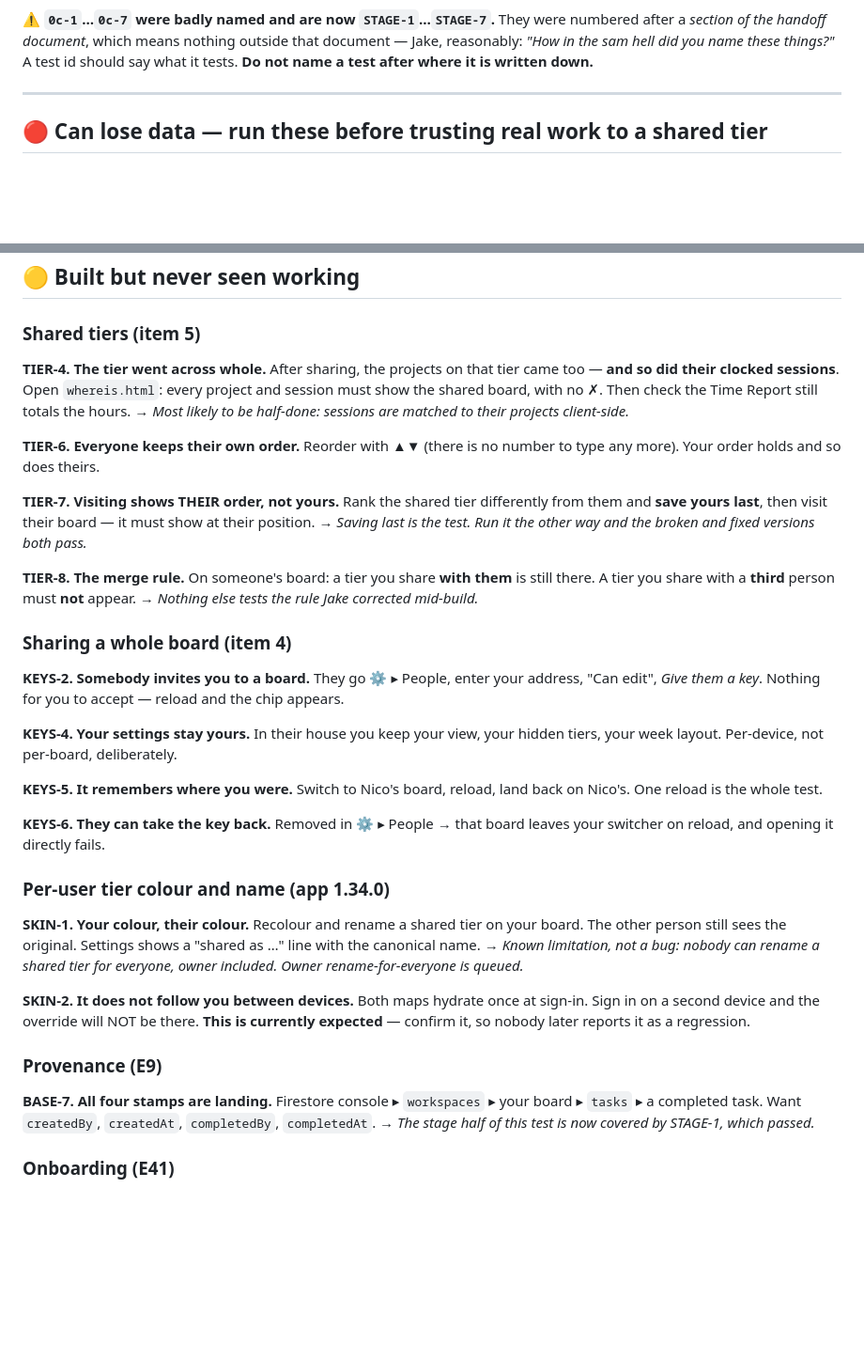
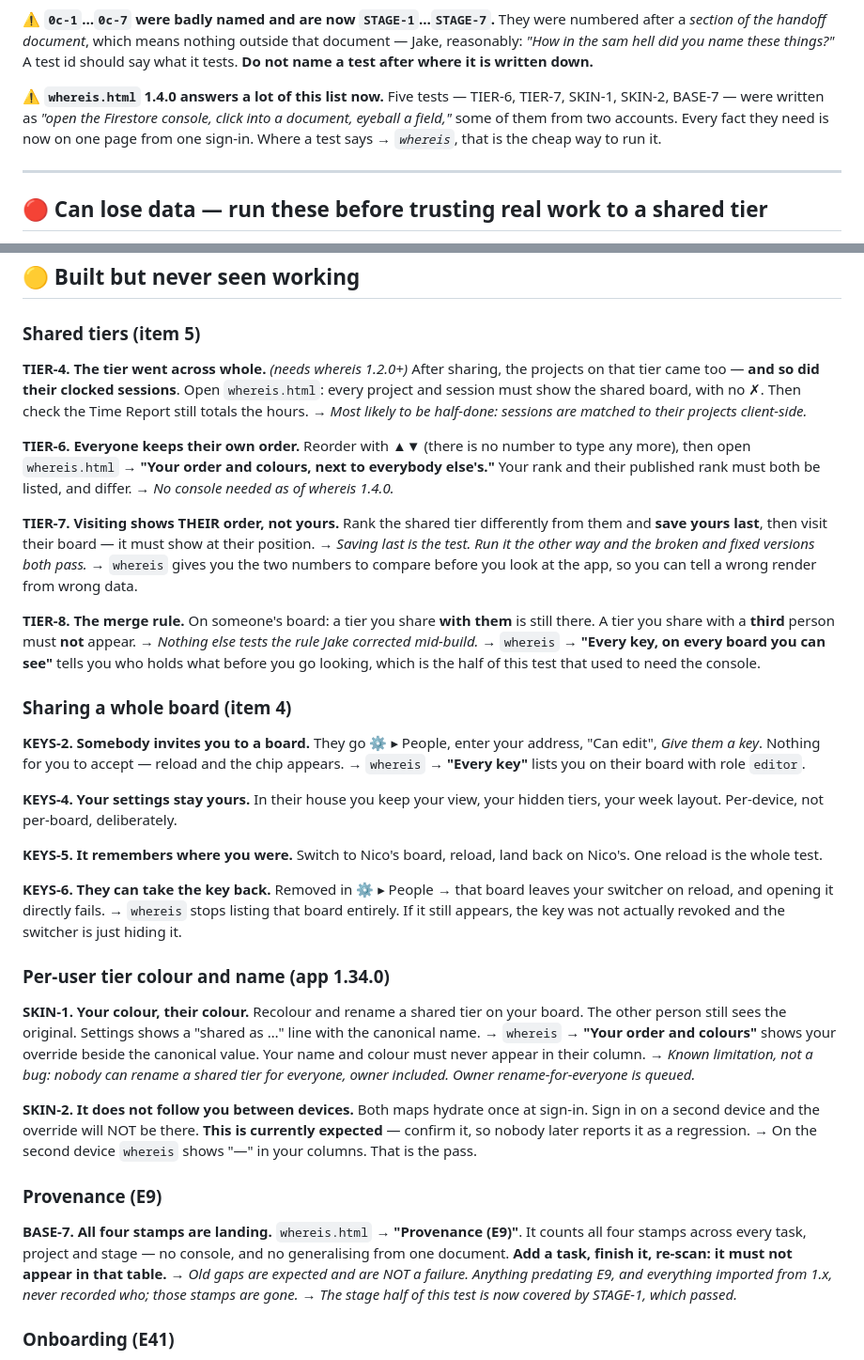
Before and after one commit to misterwilson37/octodo, a Markdown page: TESTS.md, 2 parts joined by grey strips. Shown at 94% size. Drawn GitHub-style; blank space fills up the shorter version.

```diff
--- a/TESTS.md
+++ b/TESTS.md
@@ -39,6 +39,12 @@ were numbered after a *section of the handoff document*, which means nothing
 outside that document — Jake, reasonably: *"How in the sam hell did you name
 these things?"* A test id should say what it tests. **Do not name a test after
 where it is written down.**
+
+⚠️ **`whereis.html` 1.4.0 answers a lot of this list now.** Five tests —
+TIER-6, TIER-7, SKIN-1, SKIN-2, BASE-7 — were written as *"open the Firestore
+console, click into a document, eyeball a field,"* some of them from two
+accounts. Every fact they need is now on one page from one sign-in. Where a
+test says *→ `whereis`*, that is the cheap way to run it.
 
 ---
 
@@ -85,7 +91,7 @@ somebody re-shares each calendar. Put this on the flip-day checklist.
 
 ### Shared tiers (item 5)
 
-**TIER-4. The tier went across whole.**
+**TIER-4. The tier went across whole.** *(needs whereis 1.2.0+)*
 After sharing, the projects on that tier came too — **and so did their clocked
 sessions**. Open `whereis.html`: every project and session must show the
 shared board, with no ✗. Then check the Time Report still totals the hours.
@@ -93,25 +99,33 @@ shared board, with no ✗. Then check the Time Report still totals the hours.
 client-side.*
 
 **TIER-6. Everyone keeps their own order.**
-Reorder with ▲▼ (there is no number to type any more). Your order holds and
-so does theirs.
+Reorder with ▲▼ (there is no number to type any more), then open
+`whereis.html` → **"Your order and colours, next to everybody else's."**
+Your rank and their published rank must both be listed, and differ.
+→ *No console needed as of whereis 1.4.0.*
 
 **TIER-7. Visiting shows THEIR order, not yours.**
 Rank the shared tier differently from them and **save yours last**, then visit
 their board — it must show at their position.
 → *Saving last is the test. Run it the other way and the broken and fixed
 versions both pass.*
+→ `whereis` gives you the two numbers to compare before you look at the app,
+so you can tell a wrong render from wrong data.
 
 **TIER-8. The merge rule.**
 On someone's board: a tier you share **with them** is still there. A tier you
 share with a **third** person must **not** appear.
 → *Nothing else tests the rule Jake corrected mid-build.*
+→ `whereis` → **"Every key, on every board you can see"** tells you who holds
+what before you go looking, which is the half of this test that used to need
+the console.
 
 ### Sharing a whole board (item 4)
 
 **KEYS-2. Somebody invites you to a board.**
 They go ⚙️ ▸ People, enter your address, "Can edit", *Give them a key*.
 Nothing for you to accept — reload and the chip appears.
+→ `whereis` → **"Every key"** lists you on their board with role `editor`.
 
 **KEYS-4. Your settings stay yours.**
 In their house you keep your view, your hidden tiers, your week layout.
@@ -124,12 +138,16 @@ test.
 **KEYS-6. They can take the key back.**
 Removed in ⚙️ ▸ People → that board leaves your switcher on reload, and
 opening it directly fails.
+→ `whereis` stops listing that board entirely. If it still appears, the key
+was not actually revoked and the switcher is just hiding it.
 
 ### Per-user tier colour and name (app 1.34.0)
 
 **SKIN-1. Your colour, their colour.**
 Recolour and rename a shared tier on your board. The other person still sees
 the original. Settings shows a "shared as …" line with the canonical name.
+→ `whereis` → **"Your order and colours"** shows your override beside the
+canonical value. Your name and colour must never appear in their column.
 → *Known limitation, not a bug: nobody can rename a shared tier for everyone,
 owner included. Owner rename-for-everyone is queued.*
 
@@ -137,12 +155,16 @@ owner included. Owner rename-for-everyone is queued.*
 Both maps hydrate once at sign-in. Sign in on a second device and the override
 will NOT be there. **This is currently expected** — confirm it, so nobody
 later reports it as a regression.
+→ On the second device `whereis` shows "—" in your columns. That is the pass.
 
 ### Provenance (E9)
 
 **BASE-7. All four stamps are landing.**
-Firestore console ▸ `workspaces` ▸ your board ▸ `tasks` ▸ a completed task.
-Want `createdBy`, `createdAt`, `completedBy`, `completedAt`.
+`whereis.html` → **"Provenance (E9)"**. It counts all four stamps across every
+task, project and stage — no console, and no generalising from one document.
+**Add a task, finish it, re-scan: it must not appear in that table.**
+→ *Old gaps are expected and are NOT a failure. Anything predating E9, and
+everything imported from 1.x, never recorded who; those stamps are gone.*
 → *The stage half of this test is now covered by STAGE-1, which passed.*
 
 ### Onboarding (E41)
```
Also changed, not shown: other parts of TESTS.md (+1 -1 lines).
